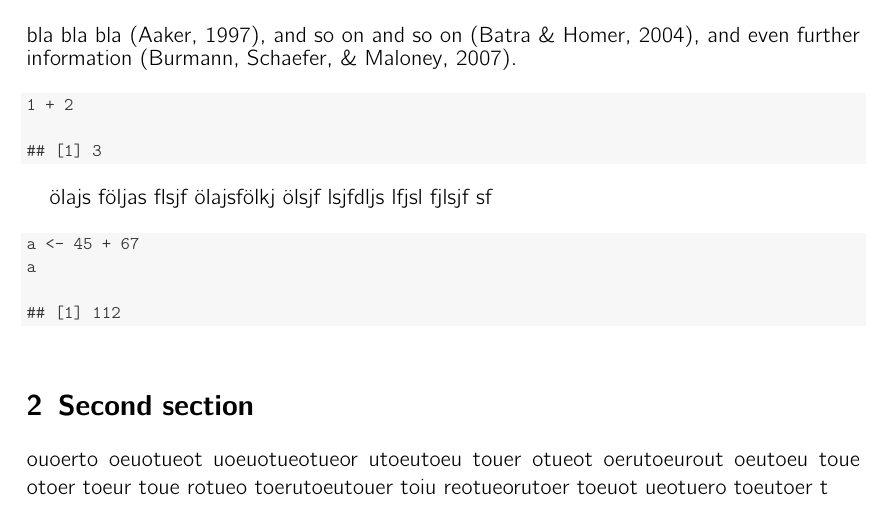
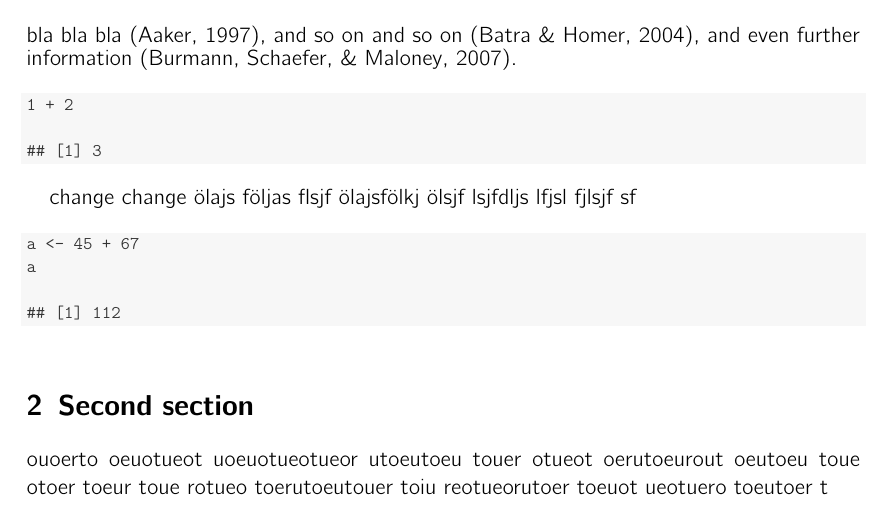
Before and after one commit to bettinalubach/betmag, a LaTeX document (betmag.tex): part of page 1 of 2, cut so that both start at the same text. Compiled offline with pdfLaTeX.

Commit message:
try synctex.gz

```diff
--- a/betmag.tex
+++ b/betmag.tex
@@ -81,7 +81,7 @@ bla bla bla \cite{Aaker1997}, and so on and so on \cite{Batra2004}, and even fur
 \end{kframe}
 \end{knitrout}
 
-ölajs följas flsjf ölajsfölkj ölsjf lsjfdljs lfjsl fjlsjf sf
+change change ölajs följas flsjf ölajsfölkj ölsjf lsjfdljs lfjsl fjlsjf sf
 \begin{knitrout}\footnotesize
 \definecolor{shadecolor}{rgb}{0.969, 0.969, 0.969}\color{fgcolor}\begin{kframe}
 \begin{alltt}
```
Also changed, not shown: betmag.pdf, 2 other files.
